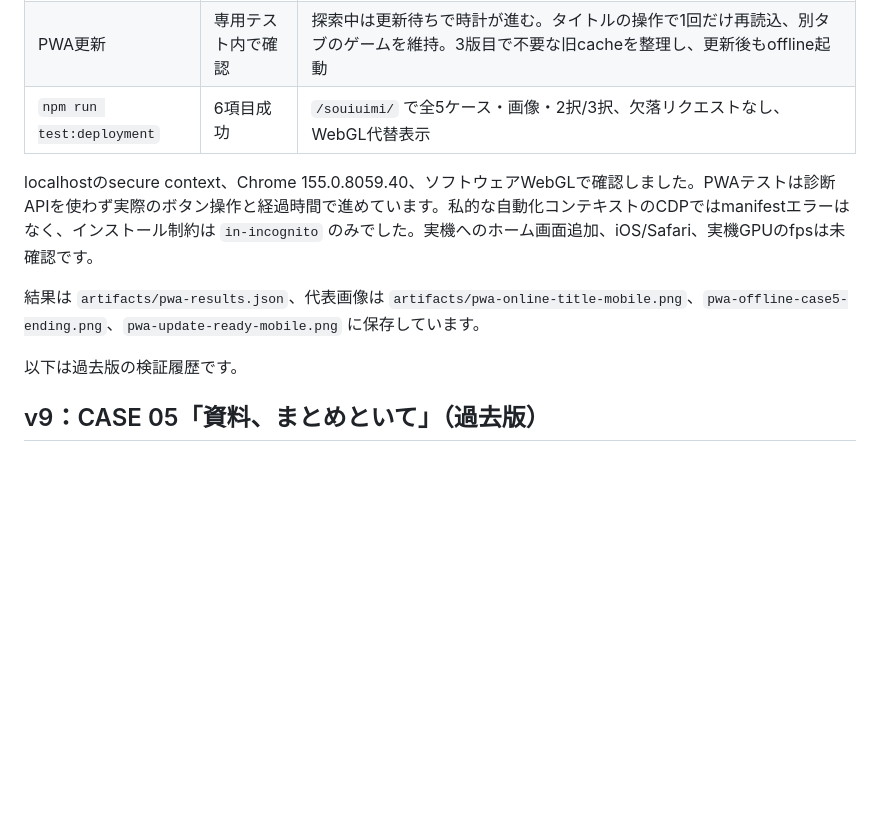
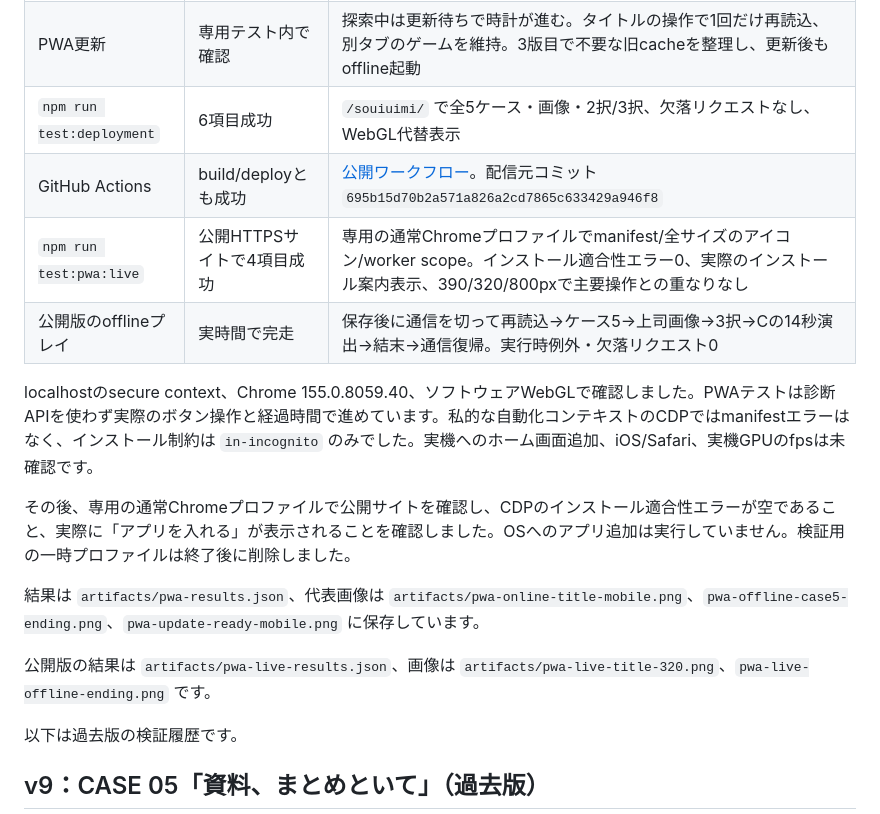
Before and after one commit to cadmium2525/souiuimi, a Markdown page: docs/acceptance.md, the part around the change. Drawn GitHub-style; blank space fills up the shorter version.

Commit message:
docs: record verified PWA publication [skip ci]

```diff
--- a/docs/acceptance.md
+++ b/docs/acceptance.md
@@ -13,10 +13,17 @@ GitHub Pagesの公開先は https://cadmium2525.github.io/souiuimi/ 。指定リ
 | `npm run test:pwa` | 8項目成功 | 通常訪問でmanifest・PNG寸法・MIME・worker scope・全資産保存、全5ケースのoffline再起動と会話画像、ケース5の14秒演出から結末・次の依頼、通信復帰 |
 | PWA更新 | 専用テスト内で確認 | 探索中は更新待ちで時計が進む。タイトルの操作で1回だけ再読込、別タブのゲームを維持。3版目で不要な旧cacheを整理し、更新後もoffline起動 |
 | `npm run test:deployment` | 6項目成功 | `/souiuimi/` で全5ケース・画像・2択/3択、欠落リクエストなし、WebGL代替表示 |
+| GitHub Actions | build/deployとも成功 | [公開ワークフロー](https://github.com/cadmium2525/souiuimi/actions/runs/38704956055)。配信元コミット `695b15d70b2a571a826a2cd7865c633429a946f8` |
+| `npm run test:pwa:live` | 公開HTTPSサイトで4項目成功 | 専用の通常Chromeプロファイルでmanifest/全サイズのアイコン/worker scope。インストール適合性エラー0、実際のインストール案内表示、390/320/800pxで主要操作との重なりなし |
+| 公開版のofflineプレイ | 実時間で完走 | 保存後に通信を切って再読込→ケース5→上司画像→3択→Cの14秒演出→結末→通信復帰。実行時例外・欠落リクエスト0 |
 
 localhostのsecure context、Chrome 155.0.8059.40、ソフトウェアWebGLで確認しました。PWAテストは診断APIを使わず実際のボタン操作と経過時間で進めています。私的な自動化コンテキストのCDPではmanifestエラーはなく、インストール制約は `in-incognito` のみでした。実機へのホーム画面追加、iOS/Safari、実機GPUのfpsは未確認です。
 
+その後、専用の通常Chromeプロファイルで公開サイトを確認し、CDPのインストール適合性エラーが空であること、実際に「アプリを入れる」が表示されることを確認しました。OSへのアプリ追加は実行していません。検証用の一時プロファイルは終了後に削除しました。
+
 結果は `artifacts/pwa-results.json`、代表画像は `artifacts/pwa-online-title-mobile.png`、`pwa-offline-case5-ending.png`、`pwa-update-ready-mobile.png` に保存しています。
+
+公開版の結果は `artifacts/pwa-live-results.json`、画像は `artifacts/pwa-live-title-320.png`、`pwa-live-offline-ending.png` です。
 
 以下は過去版の検証履歴です。
 
```
Also changed, not shown: README.md (+2 -0 lines).
